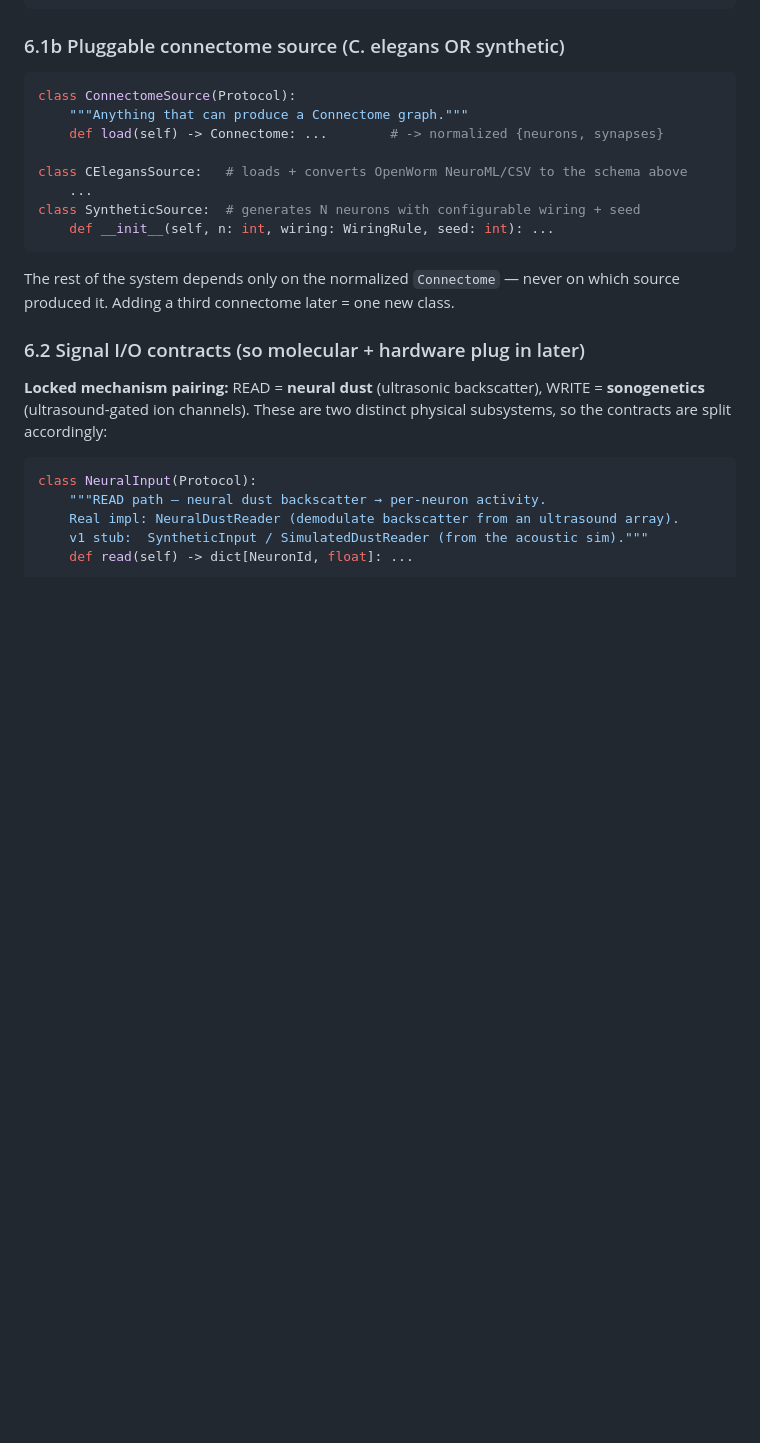
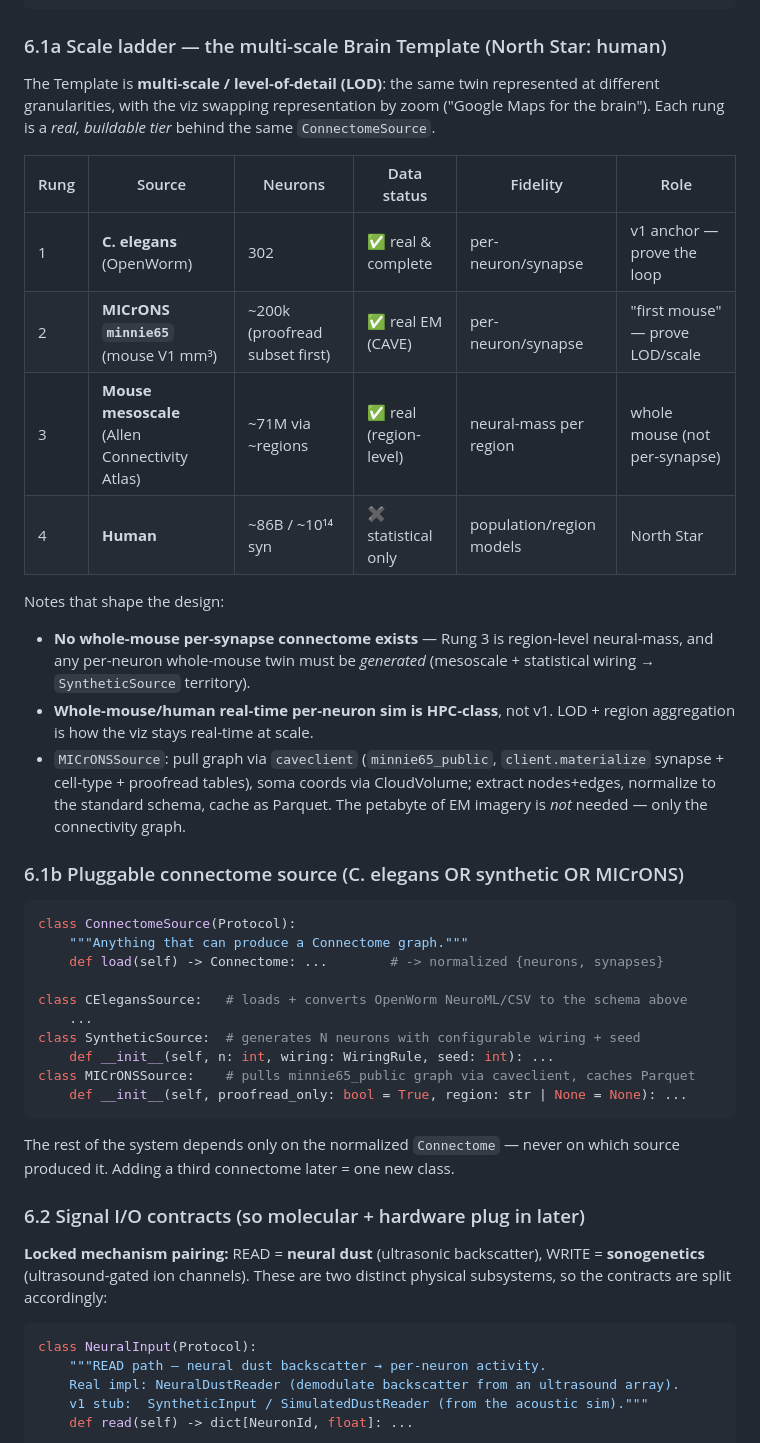
Before and after one commit to sanjaydoc/Brain-Computer-Interface-v1, a Markdown page: docs/PROJECT_PLAN.md, the part around the change. Drawn GitHub-style; blank space fills up the shorter version.

Commit message:
Plan: multi-scale connectome ladder + MICrONS source, granularity model
Co-Authored-By: Claude Opus 4.8 <noreply@anthropic.com>
Claude-Session: https://claude.ai/code/session_01RJoYMbDVChYD16adsALFYt

````diff
--- a/docs/PROJECT_PLAN.md
+++ b/docs/PROJECT_PLAN.md
@@ -168,7 +168,31 @@ brain-computer-interface-v1/
 }
 ```
 
-### 6.1b Pluggable connectome source (C. elegans OR synthetic)
+### 6.1a Scale ladder — the multi-scale Brain Template (North Star: human)
+
+The Template is **multi-scale / level-of-detail (LOD)**: the same twin represented at
+different granularities, with the viz swapping representation by zoom ("Google Maps for
+the brain"). Each rung is a *real, buildable tier* behind the same `ConnectomeSource`.
+
+| Rung | Source | Neurons | Data status | Fidelity | Role |
+|------|--------|---------|-------------|----------|------|
+| 1 | **C. elegans** (OpenWorm) | 302 | ✅ real & complete | per-neuron/synapse | v1 anchor — prove the loop |
+| 2 | **MICrONS `minnie65`** (mouse V1 mm³) | ~200k (proofread subset first) | ✅ real EM (CAVE) | per-neuron/synapse | "first mouse" — prove LOD/scale |
+| 3 | **Mouse mesoscale** (Allen Connectivity Atlas) | ~71M via ~regions | ✅ real (region-level) | neural-mass per region | whole mouse (not per-synapse) |
+| 4 | **Human** | ~86B / ~10¹⁴ syn | ✖ statistical only | population/region models | North Star |
+
+Notes that shape the design:
+- **No whole-mouse per-synapse connectome exists** — Rung 3 is region-level neural-mass,
+  and any per-neuron whole-mouse twin must be *generated* (mesoscale + statistical wiring
+  → `SyntheticSource` territory).
+- **Whole-mouse/human real-time per-neuron sim is HPC-class**, not v1. LOD + region
+  aggregation is how the viz stays real-time at scale.
+- `MICrONSSource`: pull graph via `caveclient` (`minnie65_public`, `client.materialize`
+  synapse + cell-type + proofread tables), soma coords via CloudVolume; extract nodes+edges,
+  normalize to the standard schema, cache as Parquet. The petabyte of EM imagery is *not*
+  needed — only the connectivity graph.
+
+### 6.1b Pluggable connectome source (C. elegans OR synthetic OR MICrONS)
 ```python
 class ConnectomeSource(Protocol):
     """Anything that can produce a Connectome graph."""
@@ -178,6 +202,8 @@ class CElegansSource:   # loads + converts OpenWorm NeuroML/CSV to the schema ab
     ...
 class SyntheticSource:  # generates N neurons with configurable wiring + seed
     def __init__(self, n: int, wiring: WiringRule, seed: int): ...
+class MICrONSSource:    # pulls minnie65_public graph via caveclient, caches Parquet
+    def __init__(self, proofread_only: bool = True, region: str | None = None): ...
 ```
 The rest of the system depends only on the normalized `Connectome` — never on which
 source produced it. Adding a third connectome later = one new class.
````
